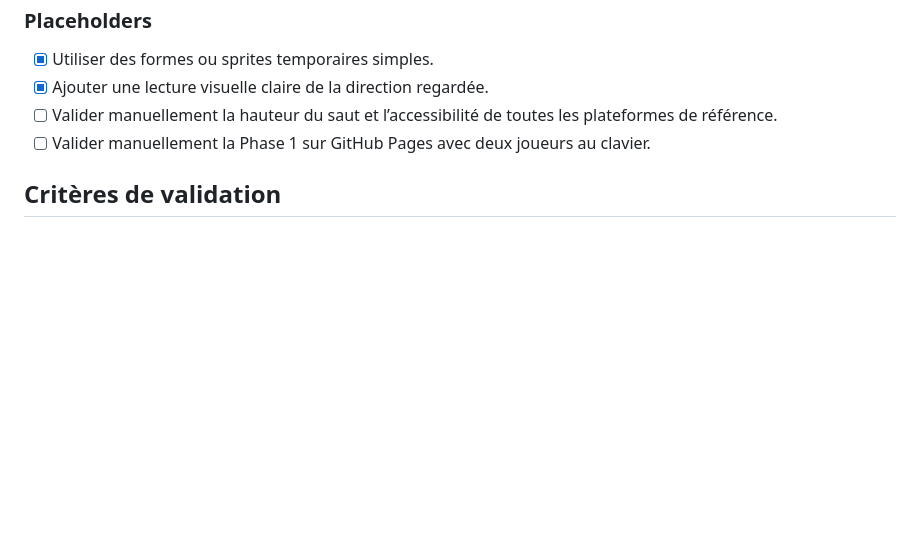
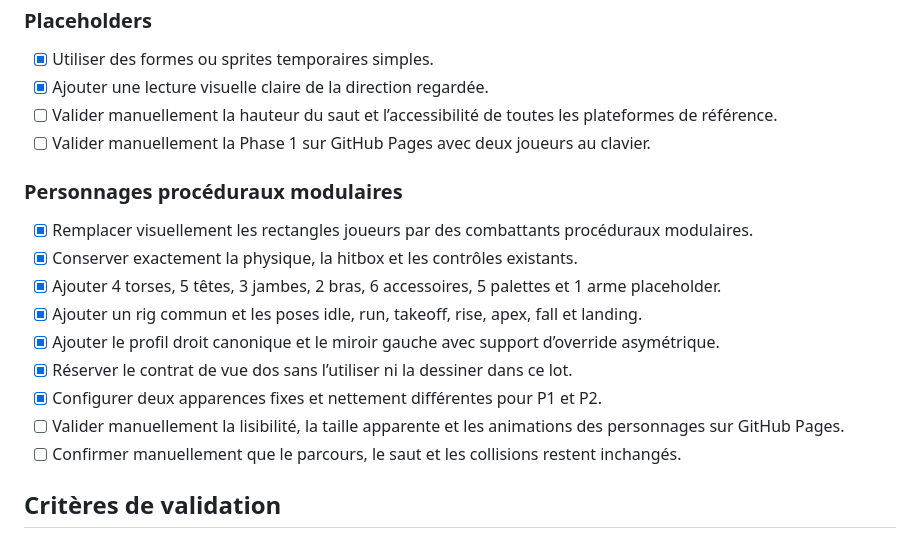
Before and after one commit to Karlos-fr/Blood-Relay, a Markdown page: PLAN.md, the part around the change. Rendered like a GitHub page; blank space fills up the shorter version.

Commit message:
docs: track modular fighter validation

```diff
--- a/PLAN.md
+++ b/PLAN.md
@@ -383,6 +383,18 @@ Pouvoir jouer à deux sur le même clavier dans une arène de côté tenant int
 - [ ] Valider manuellement la hauteur du saut et l’accessibilité de toutes les plateformes de référence.
 - [ ] Valider manuellement la Phase 1 sur GitHub Pages avec deux joueurs au clavier.
 
+### Personnages procéduraux modulaires
+
+- [x] Remplacer visuellement les rectangles joueurs par des combattants procéduraux modulaires.
+- [x] Conserver exactement la physique, la hitbox et les contrôles existants.
+- [x] Ajouter 4 torses, 5 têtes, 3 jambes, 2 bras, 6 accessoires, 5 palettes et 1 arme placeholder.
+- [x] Ajouter un rig commun et les poses idle, run, takeoff, rise, apex, fall et landing.
+- [x] Ajouter le profil droit canonique et le miroir gauche avec support d’override asymétrique.
+- [x] Réserver le contrat de vue dos sans l’utiliser ni la dessiner dans ce lot.
+- [x] Configurer deux apparences fixes et nettement différentes pour P1 et P2.
+- [ ] Valider manuellement la lisibilité, la taille apparente et les animations des personnages sur GitHub Pages.
+- [ ] Confirmer manuellement que le parcours, le saut et les collisions restent inchangés.
+
 ## Critères de validation
 
 - Deux joueurs peuvent se déplacer simultanément.
```
